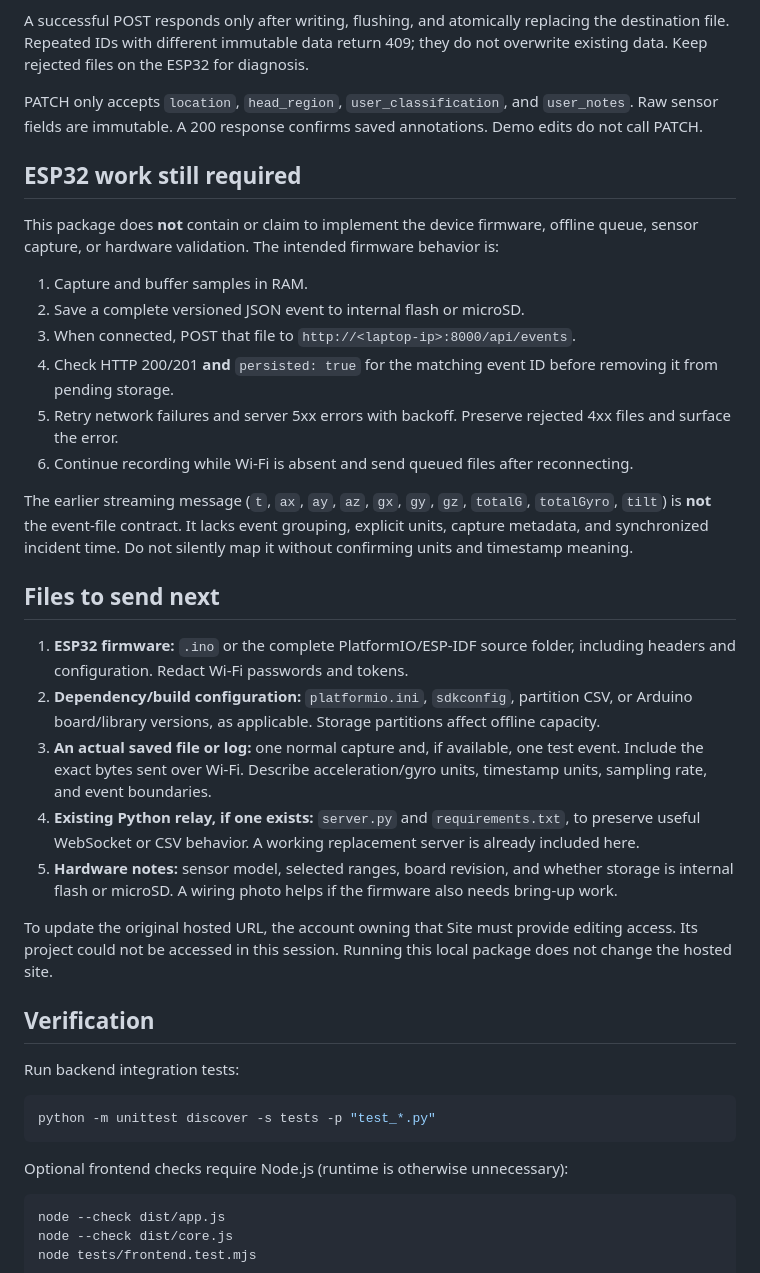
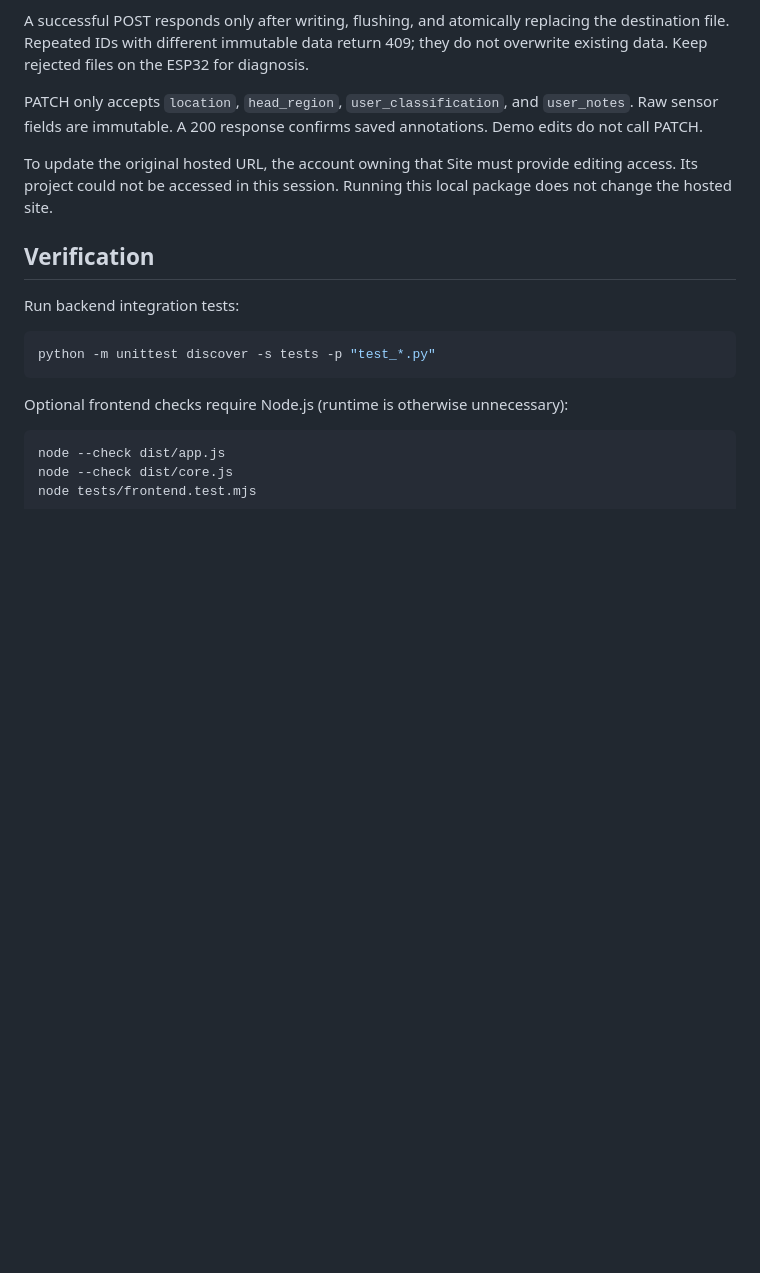
Before and after one commit to diaxelyz/DTE-Designaton-2026, a Markdown page: NeuroHalo_Version18/NeuroHalo_Version18/README.md, the part around the change. GitHub-like rendering; blank space fills up the shorter version.

```diff
--- a/NeuroHalo_Version18/NeuroHalo_Version18/README.md
+++ b/NeuroHalo_Version18/NeuroHalo_Version18/README.md
@@ -114,27 +114,6 @@ A successful POST responds only after writing, flushing, and atomically replacin
 
 PATCH only accepts `location`, `head_region`, `user_classification`, and `user_notes`. Raw sensor fields are immutable. A 200 response confirms saved annotations. Demo edits do not call PATCH.
 
-## ESP32 work still required
-
-This package does **not** contain or claim to implement the device firmware, offline queue, sensor capture, or hardware validation. The intended firmware behavior is:
-
-1. Capture and buffer samples in RAM.
-2. Save a complete versioned JSON event to internal flash or microSD.
-3. When connected, POST that file to `http://<laptop-ip>:8000/api/events`.
-4. Check HTTP 200/201 **and** `persisted: true` for the matching event ID before removing it from pending storage.
-5. Retry network failures and server 5xx errors with backoff. Preserve rejected 4xx files and surface the error.
-6. Continue recording while Wi-Fi is absent and send queued files after reconnecting.
-
-The earlier streaming message (`t`, `ax`, `ay`, `az`, `gx`, `gy`, `gz`, `totalG`, `totalGyro`, `tilt`) is **not** the event-file contract. It lacks event grouping, explicit units, capture metadata, and synchronized incident time. Do not silently map it without confirming units and timestamp meaning.
-
-## Files to send next
-
-1. **ESP32 firmware:** `.ino` or the complete PlatformIO/ESP-IDF source folder, including headers and configuration. Redact Wi-Fi passwords and tokens.
-2. **Dependency/build configuration:** `platformio.ini`, `sdkconfig`, partition CSV, or Arduino board/library versions, as applicable. Storage partitions affect offline capacity.
-3. **An actual saved file or log:** one normal capture and, if available, one test event. Include the exact bytes sent over Wi-Fi. Describe acceleration/gyro units, timestamp units, sampling rate, and event boundaries.
-4. **Existing Python relay, if one exists:** `server.py` and `requirements.txt`, to preserve useful WebSocket or CSV behavior. A working replacement server is already included here.
-5. **Hardware notes:** sensor model, selected ranges, board revision, and whether storage is internal flash or microSD. A wiring photo helps if the firmware also needs bring-up work.
-
 To update the original hosted URL, the account owning that Site must provide editing access. Its project could not be accessed in this session. Running this local package does not change the hosted site.
 
 ## Verification
```
